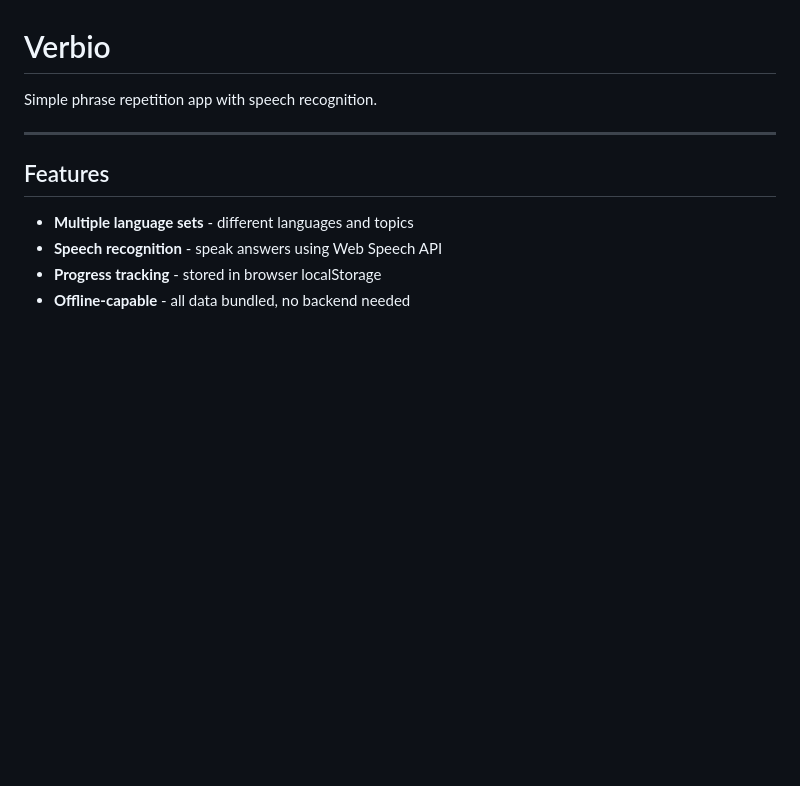
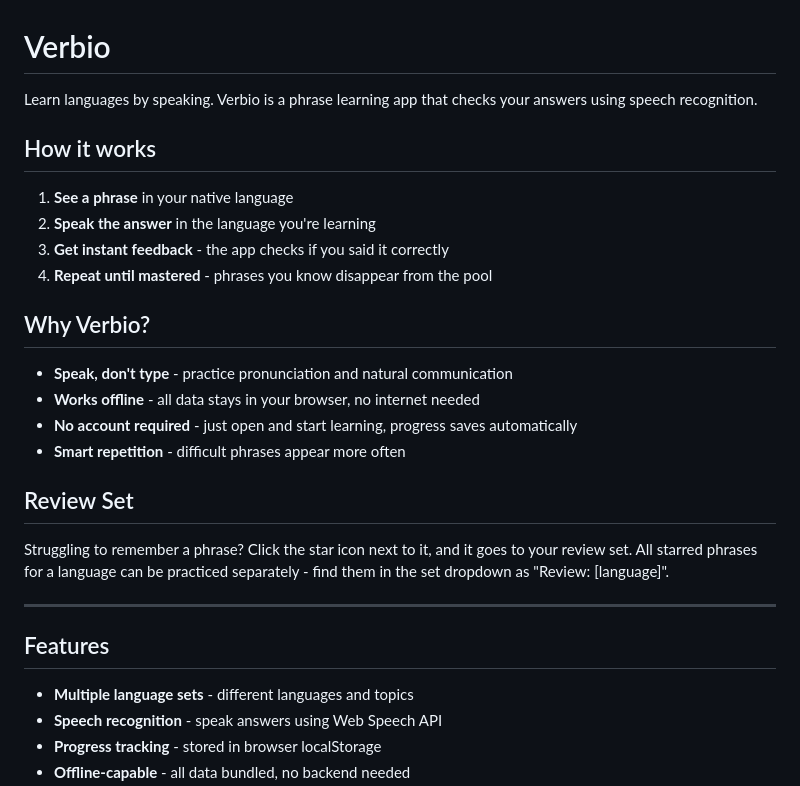
Before and after one commit to baniol/verbio, a Markdown page: README.md, the part around the change. Rendered like a GitHub page; blank space fills up the shorter version.

Commit message:
docs: sync README intro from demo branch

```diff
--- a/README.md
+++ b/README.md
@@ -1,6 +1,24 @@
 # Verbio
 
-Simple phrase repetition app with speech recognition.
+Learn languages by speaking. Verbio is a phrase learning app that checks your answers using speech recognition.
+
+## How it works
+
+1. **See a phrase** in your native language
+2. **Speak the answer** in the language you're learning
+3. **Get instant feedback** - the app checks if you said it correctly
+4. **Repeat until mastered** - phrases you know disappear from the pool
+
+## Why Verbio?
+
+- **Speak, don't type** - practice pronunciation and natural communication
+- **Works offline** - all data stays in your browser, no internet needed
+- **No account required** - just open and start learning, progress saves automatically
+- **Smart repetition** - difficult phrases appear more often
+
+## Review Set
+
+Struggling to remember a phrase? Click the star icon next to it, and it goes to your review set. All starred phrases for a language can be practiced separately - find them in the set dropdown as "Review: [language]".
 
 ---
 
```
